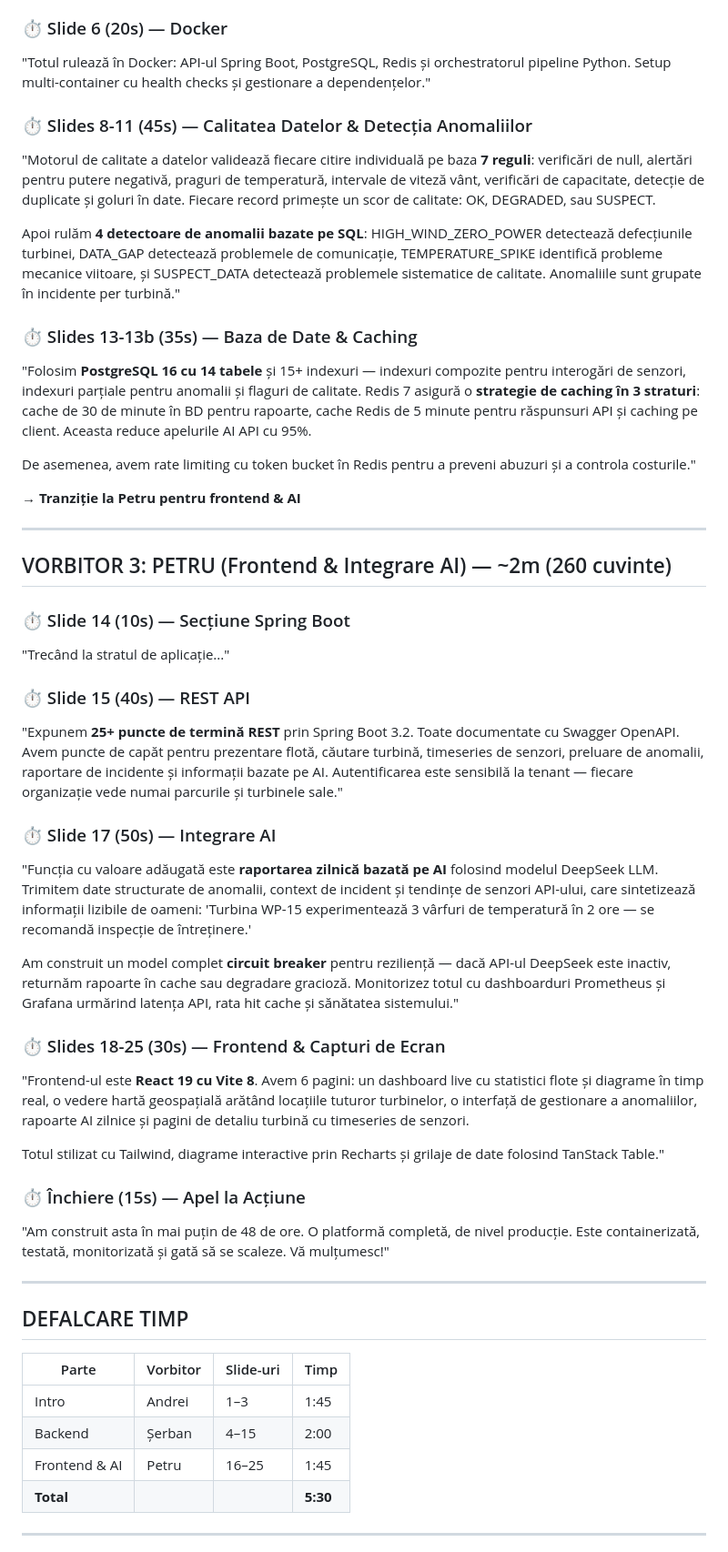
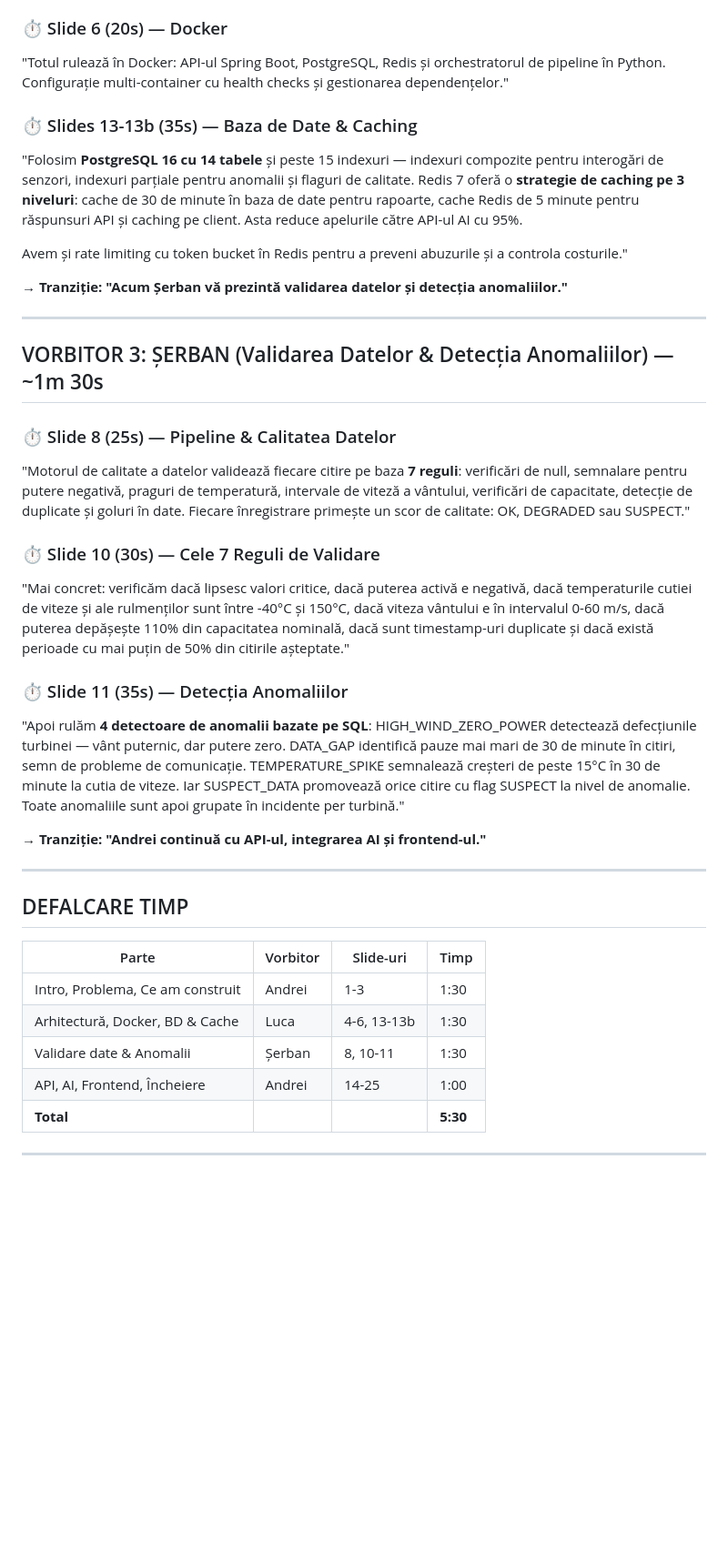
Before and after one commit to Andrei9383/prezentare-ppc-team-11, a Markdown page: PRESENTATION_SCRIPT_RO.md, the part around one of its changes. Shown at 91% size. Drawn GitHub-style; blank space fills up the shorter version.

Commit message:
Fix Romanian script: grammar corrections + reassign speakers (Luca=architecture, Serban=validation, Andrei=rest)

```diff
--- a/PRESENTATION_SCRIPT_RO.md
+++ b/PRESENTATION_SCRIPT_RO.md
@@ -32,41 +53,28 @@ Pe partea de date, avem un **pipeline cu 6 etape** orkestat cu APScheduler. Etap
 
 ### ⏱ Slide 6 (20s) — Docker
-"Totul rulează în Docker: API-ul Spring Boot, PostgreSQL, Redis și orchestratorul pipeline Python. Setup multi-container cu health checks și gestionare a dependențelor."
-
-### ⏱ Slides 8-11 (45s) — Calitatea Datelor & Detecția Anomaliilor
-"Motorul de calitate a datelor validează fiecare citire individuală pe baza **7 reguli**: verificări de null, alertări pentru putere negativă, praguri de temperatură, intervale de viteză vânt, verificări de capacitate, detecție de duplicate și goluri în date. Fiecare record primește un scor de calitate: OK, DEGRADED, sau SUSPECT.
-
-Apoi rulăm **4 detectoare de anomalii bazate pe SQL**: HIGH_WIND_ZERO_POWER detectează defecțiunile turbinei, DATA_GAP detectează problemele de comunicație, TEMPERATURE_SPIKE identifică probleme mecanice viitoare, și SUSPECT_DATA detectează problemele sistematice de calitate. Anomaliile sunt grupate în incidente per turbină."
+"Totul rulează în Docker: API-ul Spring Boot, PostgreSQL, Redis și orchestratorul de pipeline în Python. Configurație multi-container cu health checks și gestionarea dependențelor."
 
 ### ⏱ Slides 13-13b (35s) — Baza de Date & Caching
-"Folosim **PostgreSQL 16 cu 14 tabele** și 15+ indexuri — indexuri compozite pentru interogări de senzori, indexuri parțiale pentru anomalii și flaguri de calitate. Redis 7 asigură o **strategie de caching în 3 straturi**: cache de 30 de minute în BD pentru rapoarte, cache Redis de 5 minute pentru răspunsuri API și caching pe client. Aceasta reduce apelurile AI API cu 95%.
+"Folosim **PostgreSQL 16 cu 14 tabele** și peste 15 indexuri — indexuri compozite pentru interogări de senzori, indexuri parțiale pentru anomalii și flaguri de calitate. Redis 7 oferă o **strategie de caching pe 3 niveluri**: cache de 30 de minute în baza de date pentru rapoarte, cache Redis de 5 minute pentru răspunsuri API și caching pe client. Asta reduce apelurile către API-ul AI cu 95%.
 
-De asemenea, avem rate limiting cu token bucket în Redis pentru a preveni abuzuri și a controla costurile."
+Avem și rate limiting cu token bucket în Redis pentru a preveni abuzurile și a controla costurile."
 
-**→ Tranziție la Petru pentru frontend & AI**
+**→ Tranziție: "Acum Șerban vă prezintă validarea datelor și detecția anomaliilor."**
 
 ---
 
-## VORBITOR 3: PETRU (Frontend & Integrare AI) — ~2m (260 cuvinte)
+## VORBITOR 3: ȘERBAN (Validarea Datelor & Detecția Anomaliilor) — ~1m 30s
 
-### ⏱ Slide 14 (10s) — Secțiune Spring Boot
-"Trecând la stratul de aplicație..."
+### ⏱ Slide 8 (25s) — Pipeline & Calitatea Datelor
+"Motorul de calitate a datelor validează fiecare citire pe baza **7 reguli**: verificări de null, semnalare pentru putere negativă, praguri de temperatură, intervale de viteză a vântului, verificări de capacitate, detecție de duplicate și goluri în date. Fiecare înregistrare primește un scor de calitate: OK, DEGRADED sau SUSPECT."
 
-### ⏱ Slide 15 (40s) — REST API
-"Expunem **25+ puncte de termină REST** prin Spring Boot 3.2. Toate documentate cu Swagger OpenAPI. Avem puncte de capăt pentru prezentare flotă, căutare turbină, timeseries de senzori, preluare de anomalii, raportare de incidente și informații bazate pe AI. Autentificarea este sensibilă la tenant — fiecare organizație vede numai parcurile și turbinele sale."
+### ⏱ Slide 10 (30s) — Cele 7 Reguli de Validare
+"Mai concret: verificăm dacă lipsesc valori critice, dacă puterea activă e negativă, dacă temperaturile cutiei de viteze și ale rulmenților sunt între -40°C și 150°C, dacă viteza vântului e în intervalul 0-60 m/s, dacă puterea depășește 110% din capacitatea nominală, dacă sunt timestamp-uri duplicate și dacă există perioade cu mai puțin de 50% din citirile așteptate."
 
-### ⏱ Slide 17 (50s) — Integrare AI
-"Funcția cu valoare adăugată este **raportarea zilnică bazată pe AI** folosind modelul DeepSeek LLM. Trimitem date structurate de anomalii, context de incident și tendințe de senzori API-ului, care sintetizează informații lizibile de oameni: 'Turbina WP-15 experimentează 3 vârfuri de temperatură în 2 ore — se recomandă inspecție de întreținere.'
+### ⏱ Slide 11 (35s) — Detecția Anomaliilor
+"Apoi rulăm **4 detectoare de anomalii bazate pe SQL**: HIGH_WIND_ZERO_POWER detectează defecțiunile turbinei — vânt puternic, dar putere zero. DATA_GAP identifică pauze mai mari de 30 de minute în citiri, semn de probleme de comunicație. TEMPERATURE_SPIKE semnalează creșteri de peste 15°C în 30 de minute la cutia de viteze. Iar SUSPECT_DATA promovează orice citire cu flag SUSPECT la nivel de anomalie. Toate anomaliile sunt apoi grupate în incidente per turbină."
 
-Am construit un model complet **circuit breaker** pentru reziliență — dacă API-ul DeepSeek este inactiv, returnăm rapoarte în cache sau degradare gracioză. Monitorizez totul cu dashboarduri Prometheus și Grafana urmărind latența API, rata hit cache și sănătatea sistemului."
-
-### ⏱ Slides 18-25 (30s) — Frontend & Capturi de Ecran
-"Frontend-ul este **React 19 cu Vite 8**. Avem 6 pagini: un dashboard live cu statistici flote și diagrame în timp real, o vedere hartă geospațială arătând locațiile tuturor turbinelor, o interfață de gestionare a anomaliilor, rapoarte AI zilnice și pagini de detaliu turbină cu timeseries de senzori.
-
-Totul stilizat cu Tailwind, diagrame interactive prin Recharts și grilaje de date folosind TanStack Table."
-
-### ⏱ Închiere (15s) — Apel la Acțiune
-"Am construit asta în mai puțin de 48 de ore. O platformă completă, de nivel producție. Este containerizată, testată, monitorizată și gată să se scaleze. Vă mulțumesc!"
+**→ Tranziție: "Andrei continuă cu API-ul, integrarea AI și frontend-ul."**
 
 ---
 
@@ -74,9 +82,10 @@ Totul stilizat cu Tailwind, diagrame interactive prin Recharts și grilaje de da
 
 | Parte | Vorbitor | Slide-uri | Timp |
 |-------|----------|-----------|------|
-| Intro | Andrei | 1–3 | 1:45 |
-| Backend | Șerban | 4–15 | 2:00 |
-| Frontend & AI | Petru | 16–25 | 1:45 |
+| Intro, Problema, Ce am construit | Andrei | 1-3 | 1:30 |
+| Arhitectură, Docker, BD & Cache | Luca | 4-6, 13-13b | 1:30 |
+| Validare date & Anomalii | Șerban | 8, 10-11 | 1:30 |
+| API, AI, Frontend, Încheiere | Andrei | 14-25 | 1:00 |
 | **Total** | | | **5:30** |
 
 ---
```
Also changed, not shown: other parts of PRESENTATION_SCRIPT_RO.md (+47 -26 lines).
